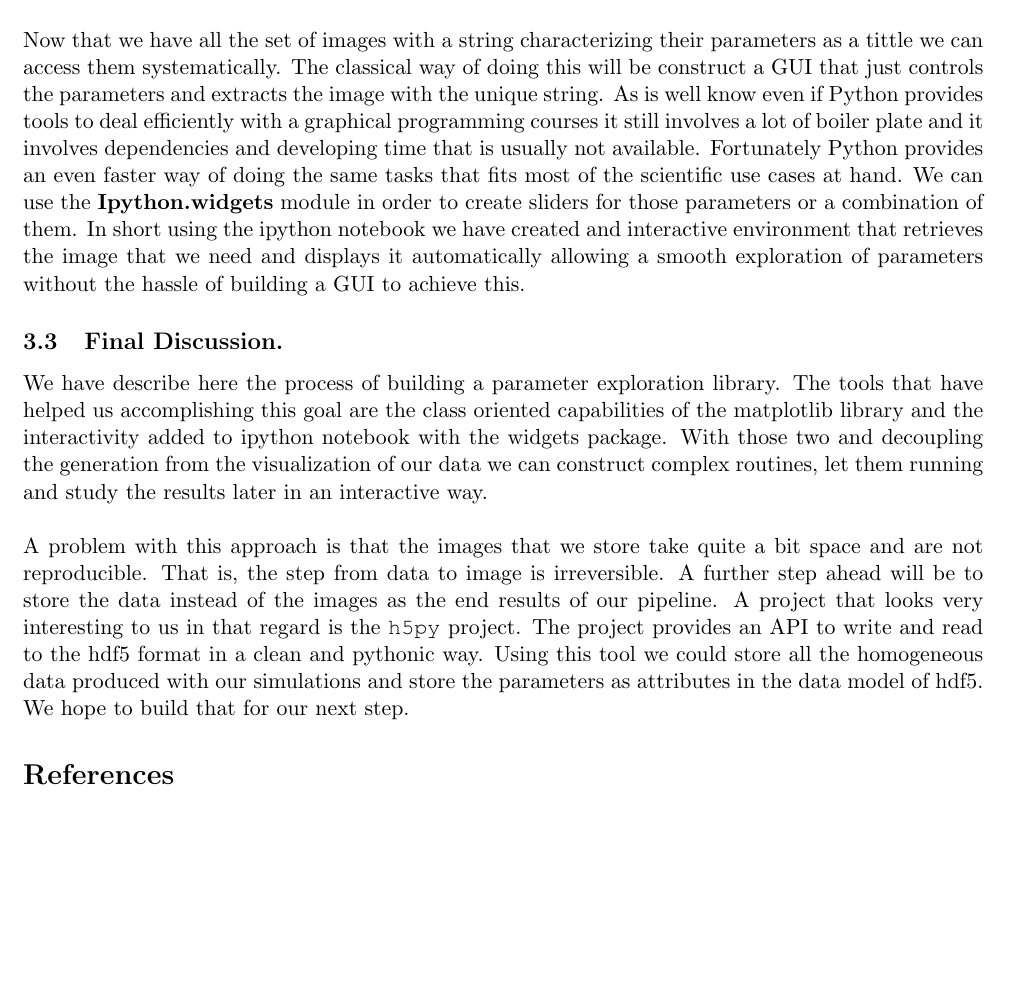
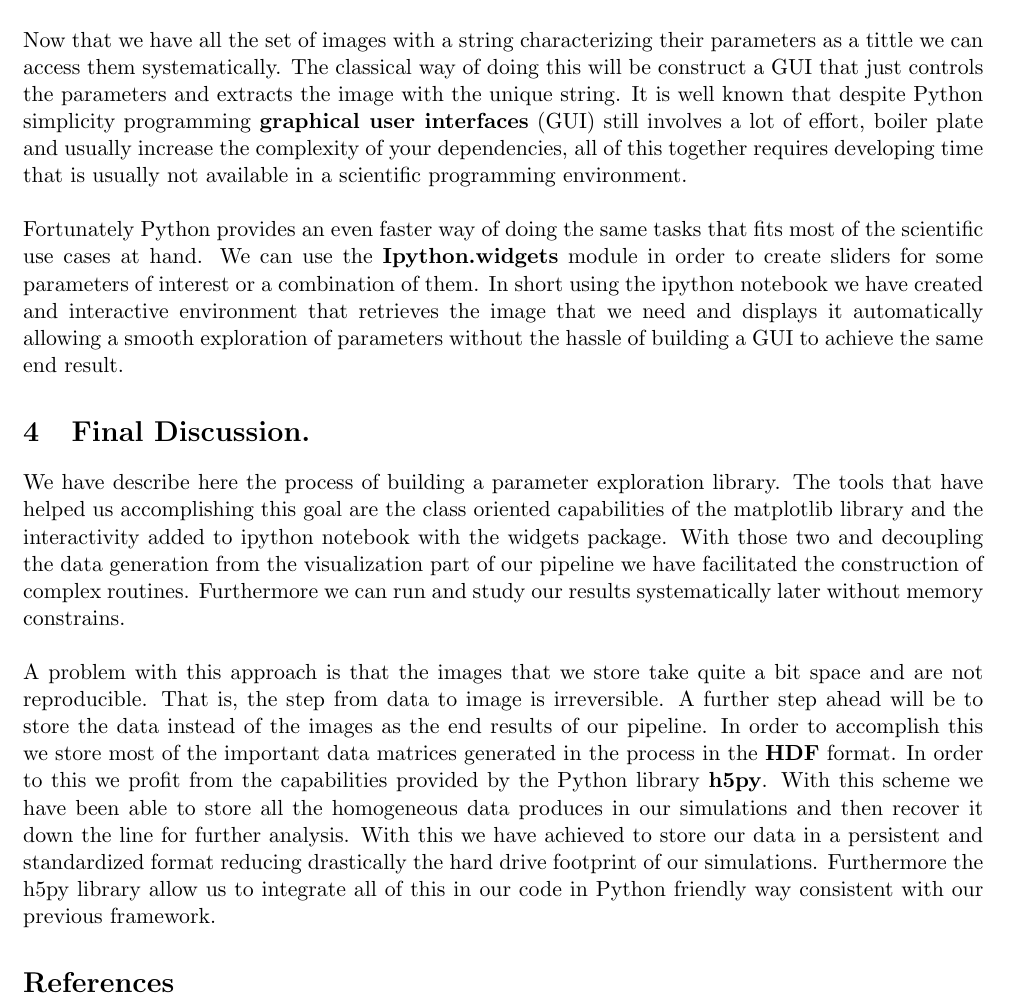
Before and after one commit to h-mayorquin/2015_sese_python_course, a LaTeX problem sheet (report/assignment1_report.tex): part of page 5 of 5, cut so that both start at the same text, the shorter picture padded with empty space. Compiled offline with pdfLaTeX.

Commit message:
Completed the report

```diff
--- a/report/assignment1_report.tex
+++ b/report/assignment1_report.tex
@@ -285,34 +285,26 @@ the run unique and for retrieval purposes.
 Now that we have all the set of images with a string characterizing
 their parameters as a tittle we can access them systematically. The
 classical way of doing this will be construct a GUI that just controls
-the parameters and extracts the image with the unique string. As is well know even if Python provides tools to deal efficiently with a graphical programming courses it still involves a lot of boiler plate and it involves dependencies and developing time that is usually not available.
-Fortunately Python provides an even faster way of doing the same tasks that fits most of the scientific use cases at hand. We can use the \textbf{Ipython.widgets} module in order to create sliders for
-those parameters or a combination of them. In short using the ipython
+the parameters and extracts the image with the unique string. It is well known that despite Python simplicity programming \textbf{graphical user interfaces} (GUI) still involves a lot of effort, boiler plate and usually increase the complexity of your  dependencies, all of this together requires developing time that is usually not available in a scientific programming environment.
+
+Fortunately Python provides an even faster way of doing the same tasks that fits most of the scientific use cases at hand. We can use the \textbf{Ipython.widgets} module in order to create sliders for some parameters of interest or a combination of them. In short using the ipython
 notebook we have created and interactive environment that retrieves the
 image that we need and displays it automatically allowing a smooth
-exploration of parameters without the hassle of building a GUI to
-achieve this.
+exploration of parameters without the hassle of building a GUI to achieve the same end result.
 
-\subsection{Final Discussion.}\label{final-discussion.}
+\section{Final Discussion.}\label{final-discussion.}
 
 We have describe here the process of building a parameter exploration
 library. The tools that have helped us accomplishing this goal are the
 class oriented capabilities of the matplotlib library and the
 interactivity added to ipython notebook with the widgets package. With
-those two and decoupling the generation from the visualization of our
-data we can construct complex routines, let them running and study the
-results later in an interactive way.
+those two and decoupling the data generation from the visualization part of our
+pipeline we have facilitated the construction of complex routines. Furthermore we can run and study our results systematically later without memory constrains.
 
 A problem with this approach is that the images that we store take quite
 a bit space and are not reproducible. That is, the step from data to
 image is irreversible. A further step ahead will be to store the data
-instead of the images as the end results of our pipeline. A project that
-looks very interesting to us in that regard is the \texttt{h5py}
-project. The project provides an API to write and read to the hdf5
-format in a clean and pythonic way. Using this tool we could store all
-the homogeneous data produced with our simulations and store the
-parameters as attributes in the data model of hdf5. We hope to build
-that for our next step.
+instead of the images as the end results of our pipeline. In order to accomplish this we store most of the important data matrices generated in the process in the \textbf{HDF} format. In order to this we profit from the capabilities provided by the Python library \textbf{h5py}. With this scheme we have been able to store all the homogeneous data produces in our simulations and then recover it down the line for further analysis. With this we have achieved to store our data in a persistent and standardized format reducing drastically the hard drive footprint of our simulations. Furthermore the h5py library allow us to integrate all of this in our code in Python friendly way consistent with our previous framework.
 
 
 \bibliographystyle{plainnat}
```
Also changed, not shown: report/assignment1_report.pdf (deleted), 2 other files.
